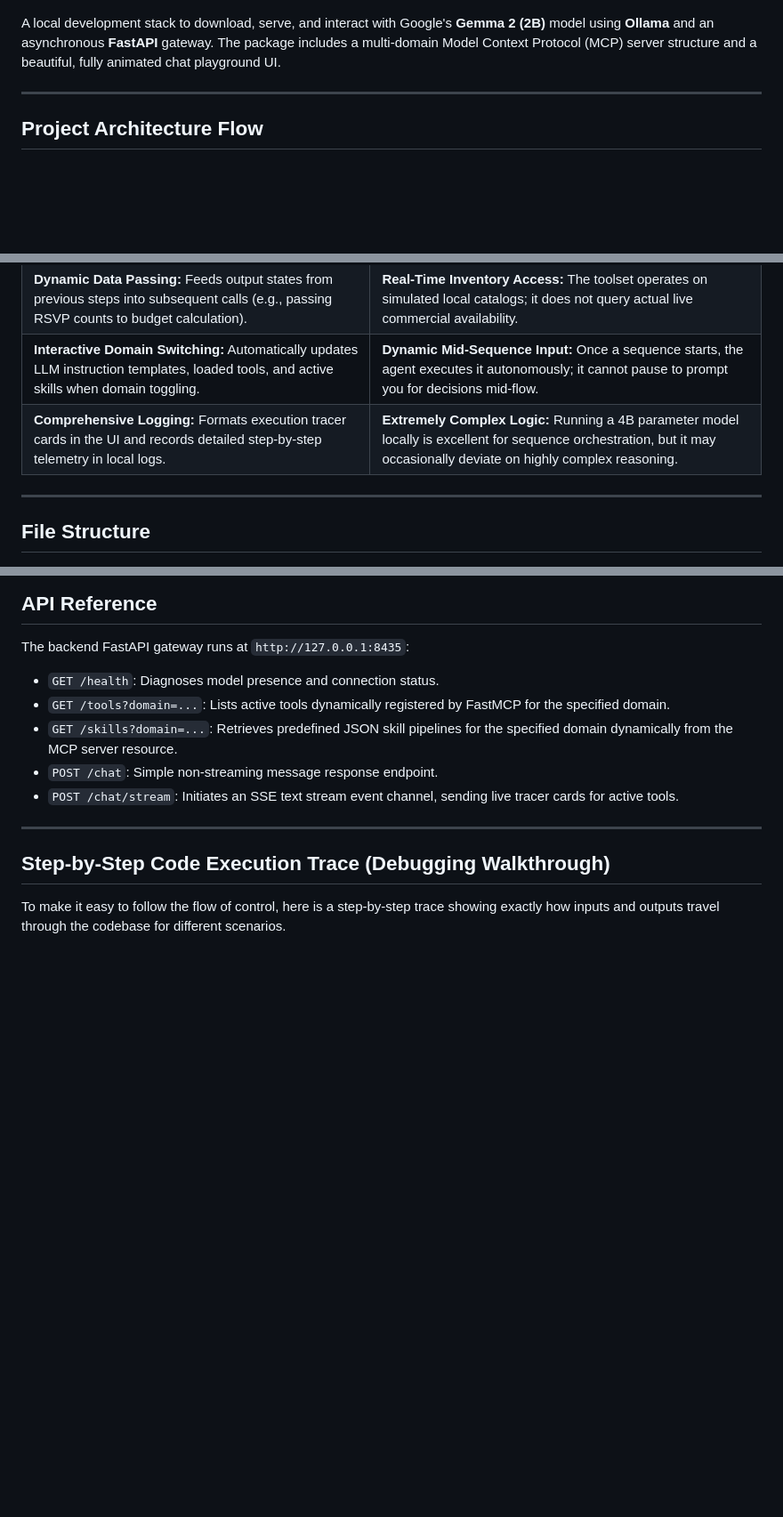
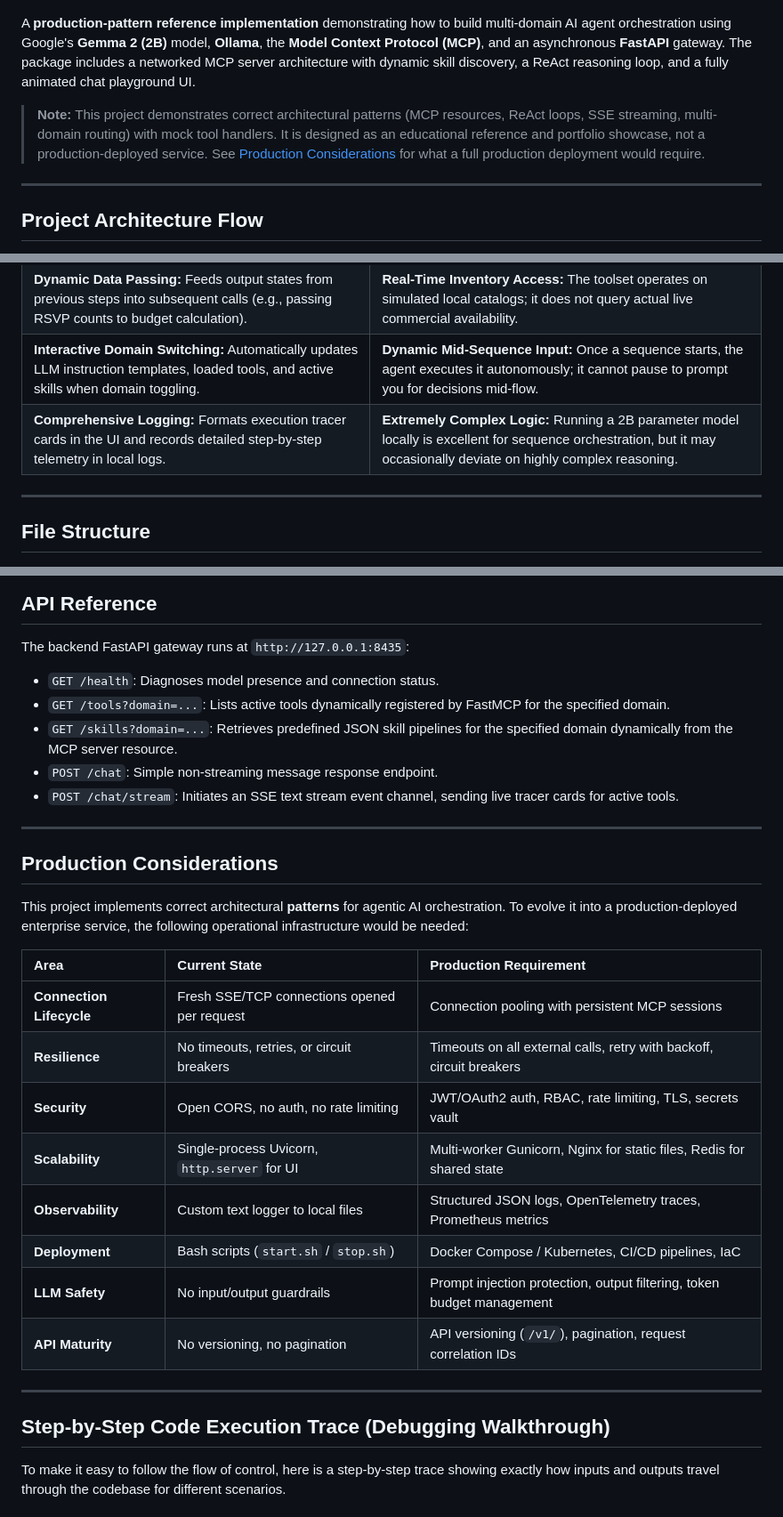
Before and after one commit to vdonthireddy/ollama-gemma-agents-mcp-skills, a Markdown page: README.md, 3 parts joined by grey strips. Shown at 89% size. Rendered like a GitHub page; blank space fills up the shorter version.

Commit message:
docs: reframe as production-pattern reference architecture, add Production Considerations section

```diff
--- a/README.md
+++ b/README.md
@@ -2,7 +2,9 @@
 
 ![GemmaJnana Banner](./images/linkedin_banner_v5.png)
 
-A local development stack to download, serve, and interact with Google's **Gemma 2 (2B)** model using **Ollama** and an asynchronous **FastAPI** gateway. The package includes a multi-domain Model Context Protocol (MCP) server structure and a beautiful, fully animated chat playground UI.
+A **production-pattern reference implementation** demonstrating how to build multi-domain AI agent orchestration using Google's **Gemma 2 (2B)** model, **Ollama**, the **Model Context Protocol (MCP)**, and an asynchronous **FastAPI** gateway. The package includes a networked MCP server architecture with dynamic skill discovery, a ReAct reasoning loop, and a fully animated chat playground UI.
+
+> **Note:** This project demonstrates correct architectural patterns (MCP resources, ReAct loops, SSE streaming, multi-domain routing) with mock tool handlers. It is designed as an educational reference and portfolio showcase, not a production-deployed service. See [Production Considerations](#production-considerations) for what a full production deployment would require.
 
 ---
 
@@ -149,7 +151,7 @@ Before running the application, it is important to understand what this local ag
 | **Enforced Skill Sequences:** Strictly follows sequence pipelines defined in JSON (e.g. searching, booking, and itinerary generation in order). | **Real-world Bookings:** All bookings are mocked locally for testing safety. It does not spend real money or call live airline/hotel APIs. |
 | **Dynamic Data Passing:** Feeds output states from previous steps into subsequent calls (e.g., passing RSVP counts to budget calculation). | **Real-Time Inventory Access:** The toolset operates on simulated local catalogs; it does not query actual live commercial availability. |
 | **Interactive Domain Switching:** Automatically updates LLM instruction templates, loaded tools, and active skills when domain toggling. | **Dynamic Mid-Sequence Input:** Once a sequence starts, the agent executes it autonomously; it cannot pause to prompt you for decisions mid-flow. |
-| **Comprehensive Logging:** Formats execution tracer cards in the UI and records detailed step-by-step telemetry in local logs. | **Extremely Complex Logic:** Running a 4B parameter model locally is excellent for sequence orchestration, but it may occasionally deviate on highly complex reasoning. |
+| **Comprehensive Logging:** Formats execution tracer cards in the UI and records detailed step-by-step telemetry in local logs. | **Extremely Complex Logic:** Running a 2B parameter model locally is excellent for sequence orchestration, but it may occasionally deviate on highly complex reasoning. |
 
 ---
 
@@ -227,6 +229,23 @@ The backend FastAPI gateway runs at `http://127.0.0.1:8435`:
 *   `GET /skills?domain=...`: Retrieves predefined JSON skill pipelines for the specified domain dynamically from the MCP server resource.
 *   `POST /chat`: Simple non-streaming message response endpoint.
 *   `POST /chat/stream`: Initiates an SSE text stream event channel, sending live tracer cards for active tools.
+
+---
+
+## Production Considerations
+
+This project implements correct architectural **patterns** for agentic AI orchestration. To evolve it into a production-deployed enterprise service, the following operational infrastructure would be needed:
+
+| Area | Current State | Production Requirement |
+| :--- | :--- | :--- |
+| **Connection Lifecycle** | Fresh SSE/TCP connections opened per request | Connection pooling with persistent MCP sessions |
+| **Resilience** | No timeouts, retries, or circuit breakers | Timeouts on all external calls, retry with backoff, circuit breakers |
+| **Security** | Open CORS, no auth, no rate limiting | JWT/OAuth2 auth, RBAC, rate limiting, TLS, secrets vault |
+| **Scalability** | Single-process Uvicorn, `http.server` for UI | Multi-worker Gunicorn, Nginx for static files, Redis for shared state |
+| **Observability** | Custom text logger to local files | Structured JSON logs, OpenTelemetry traces, Prometheus metrics |
+| **Deployment** | Bash scripts (`start.sh` / `stop.sh`) | Docker Compose / Kubernetes, CI/CD pipelines, IaC |
+| **LLM Safety** | No input/output guardrails | Prompt injection protection, output filtering, token budget management |
+| **API Maturity** | No versioning, no pagination | API versioning (`/v1/`), pagination, request correlation IDs |
 
 ---
 
```
